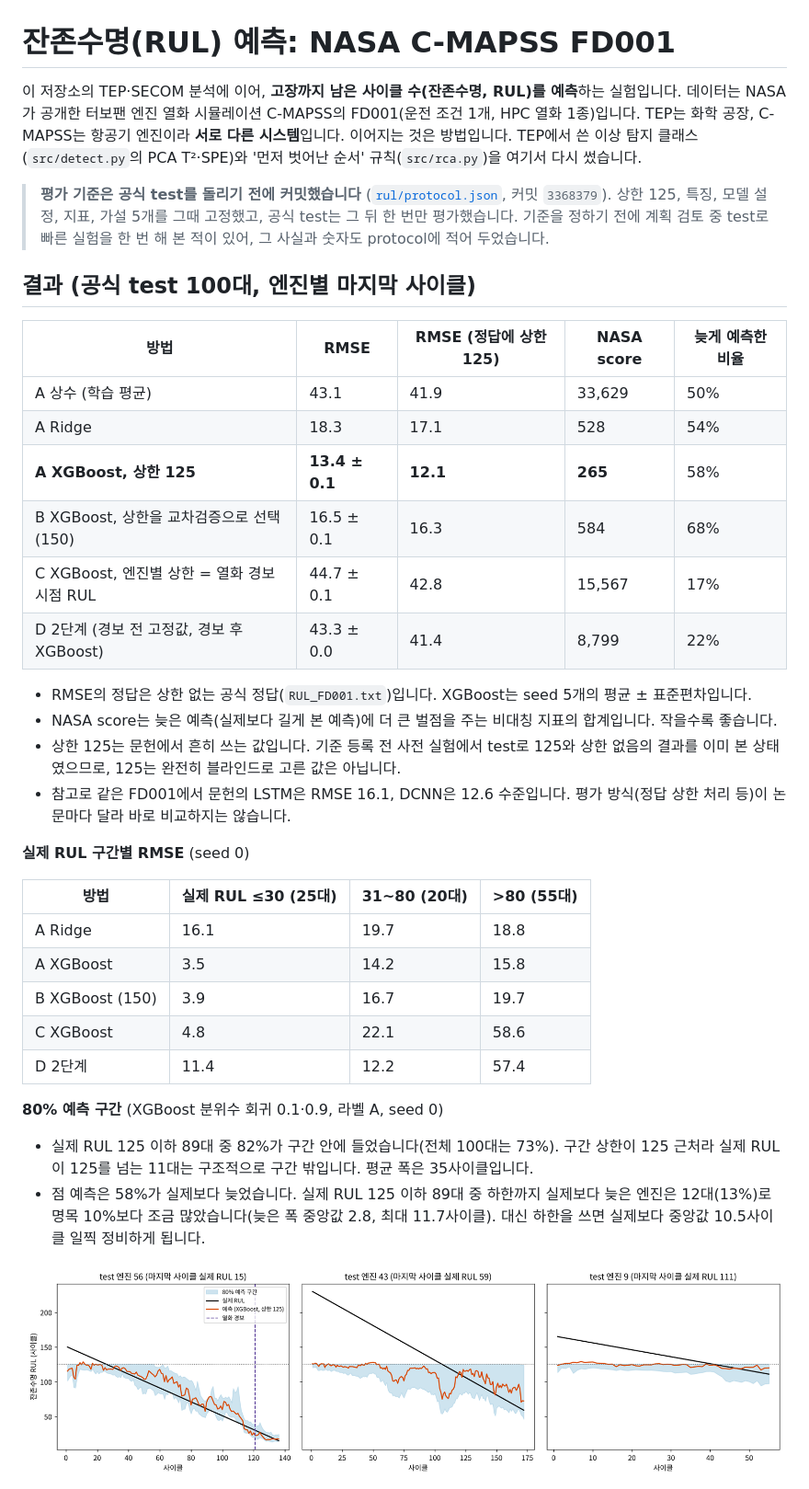
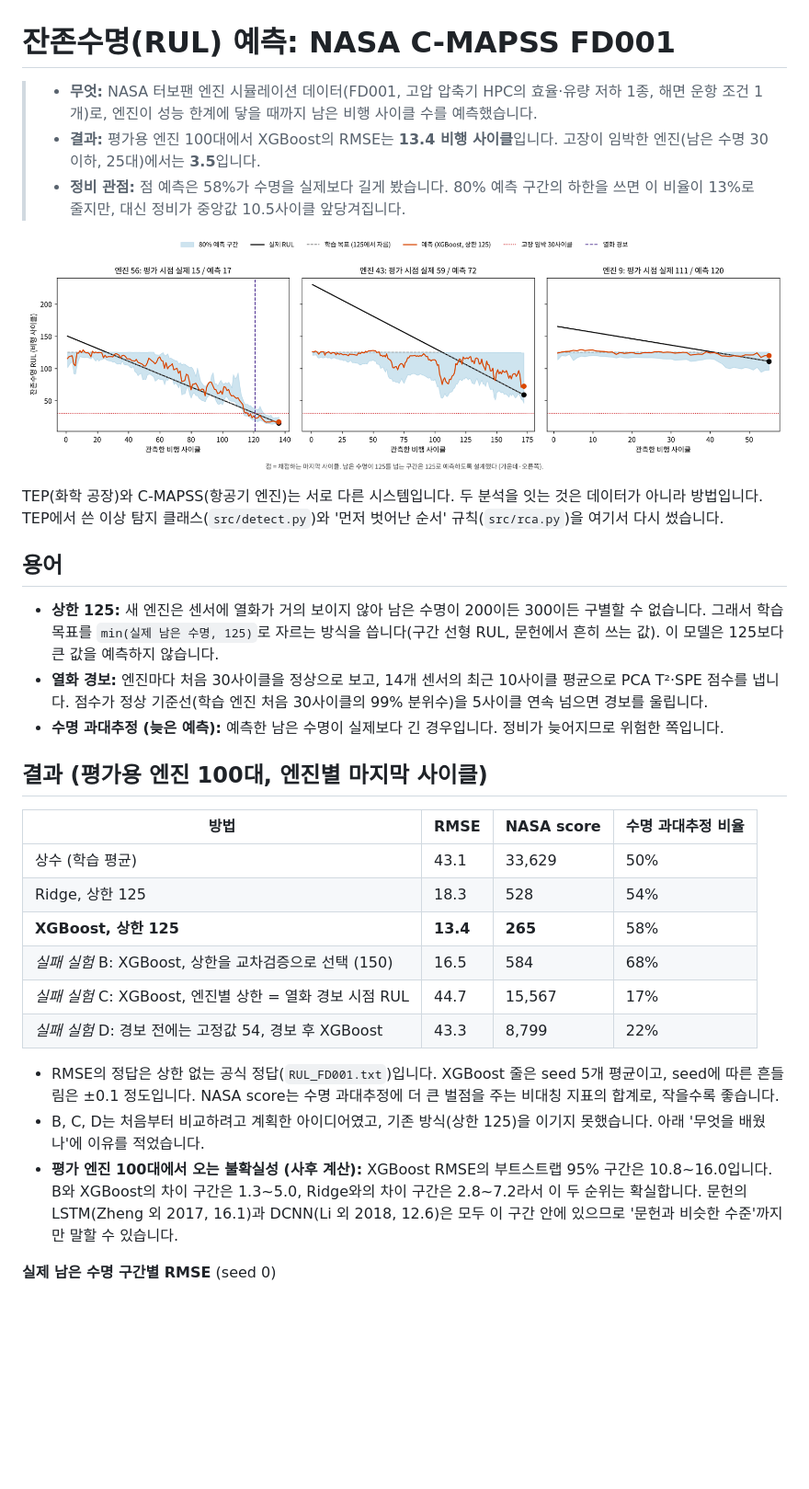
Before and after one commit to sung-ju-park/process-anomaly-rca, a Markdown page: rul/README.md, the part around one of its changes. Shown at 92% size. Rendered like a GitHub page; pictures changed too: rul/figures/rul_trajectories.png; blank space fills up the shorter version.

```diff
--- a/rul/README.md
+++ b/rul/README.md
@@ -1,38 +1,33 @@
 # 잔존수명(RUL) 예측: NASA C-MAPSS FD001
 
-이 저장소의 TEP·SECOM 분석에 이어, **고장까지 남은 사이클 수(잔존수명, RUL)를 예측**하는 실험입니다. 데이터는 NASA가 공개한 터보팬 엔진 열화 시뮬레이션 C-MAPSS의 FD001(운전 조건 1개, HPC 열화 1종)입니다. TEP는 화학 공장, C-MAPSS는 항공기 엔진이라 **서로 다른 시스템**입니다. 이어지는 것은 방법입니다. TEP에서 쓴 이상 탐지 클래스(`src/detect.py`의 PCA T²·SPE)와 '먼저 벗어난 순서' 규칙(`src/rca.py`)을 여기서 다시 썼습니다.
+> - **무엇:** NASA 터보팬 엔진 시뮬레이션 데이터(FD001, 고압 압축기 HPC의 효율·유량 저하 1종, 해면 운항 조건 1개)로, 엔진이 성능 한계에 닿을 때까지 남은 비행 사이클 수를 예측했습니다.
+> - **결과:** 평가용 엔진 100대에서 XGBoost의 RMSE는 **13.4 비행 사이클**입니다. 고장이 임박한 엔진(남은 수명 30 이하, 25대)에서는 **3.5**입니다.
+> - **정비 관점:** 점 예측은 58%가 수명을 실제보다 길게 봤습니다. 80% 예측 구간의 하한을 쓰면 이 비율이 13%로 줄지만, 대신 정비가 중앙값 10.5사이클 앞당겨집니다.
 
-> **평가 기준은 공식 test를 돌리기 전에 커밋했습니다** ([`rul/protocol.json`](protocol.json), 커밋 `3368379`). 상한 125, 특징, 모델 설정, 지표, 가설 5개를 그때 고정했고, 공식 test는 그 뒤 한 번만 평가했습니다. 기준을 정하기 전에 계획 검토 중 test로 빠른 실험을 한 번 해 본 적이 있어, 그 사실과 숫자도 protocol에 적어 두었습니다.
+![평가용 엔진 3대의 예측 궤적](figures/rul_trajectories.png)
 
-## 결과 (공식 test 100대, 엔진별 마지막 사이클)
+TEP(화학 공장)와 C-MAPSS(항공기 엔진)는 서로 다른 시스템입니다. 두 분석을 잇는 것은 데이터가 아니라 방법입니다. TEP에서 쓴 이상 탐지 클래스(`src/detect.py`)와 '먼저 벗어난 순서' 규칙(`src/rca.py`)을 여기서 다시 썼습니다.
 
-| 방법 | RMSE | RMSE (정답에 상한 125) | NASA score | 늦게 예측한 비율 |
-|---|---|---|---|---|
-| A 상수 (학습 평균) | 43.1 | 41.9 | 33,629 | 50% |
-| A Ridge | 18.3 | 17.1 | 528 | 54% |
-| **A XGBoost, 상한 125** | **13.4 ± 0.1** | **12.1** | **265** | 58% |
-| B XGBoost, 상한을 교차검증으로 선택 (150) | 16.5 ± 0.1 | 16.3 | 584 | 68% |
-| C XGBoost, 엔진별 상한 = 열화 경보 시점 RUL | 44.7 ± 0.1 | 42.8 | 15,567 | 17% |
-| D 2단계 (경보 전 고정값, 경보 후 XGBoost) | 43.3 ± 0.0 | 41.4 | 8,799 | 22% |
+## 용어
 
-- RMSE의 정답은 상한 없는 공식 정답(`RUL_FD001.txt`)입니다. XGBoost는 seed 5개의 평균 ± 표준편차입니다.
-- NASA score는 늦은 예측(실제보다 길게 본 예측)에 더 큰 벌점을 주는 비대칭 지표의 합계입니다. 작을수록 좋습니다.
-- 상한 125는 문헌에서 흔히 쓰는 값입니다. 기준 등록 전 사전 실험에서 test로 125와 상한 없음의 결과를 이미 본 상태였으므로, 125는 완전히 블라인드로 고른 값은 아닙니다.
-- 참고로 같은 FD001에서 문헌의 LSTM은 RMSE 16.1, DCNN은 12.6 수준입니다. 평가 방식(정답 상한 처리 등)이 논문마다 달라 바로 비교하지는 않습니다.
+- **상한 125:** 새 엔진은 센서에 열화가 거의 보이지 않아 남은 수명이 200이든 300이든 구별할 수 없습니다. 그래서 학습 목표를 `min(실제 남은 수명, 125)`로 자르는 방식을 씁니다(구간 선형 RUL, 문헌에서 흔히 쓰는 값). 이 모델은 125보다 큰 값을 예측하지 않습니다.
+- **열화 경보:** 엔진마다 처음 30사이클을 정상으로 보고, 14개 센서의 최근 10사이클 평균으로 PCA T²·SPE 점수를 냅니다. 점수가 정상 기준선(학습 엔진 처음 30사이클의 99% 분위수)을 5사이클 연속 넘으면 경보를 울립니다.
+- **수명 과대추정 (늦은 예측):** 예측한 남은 수명이 실제보다 긴 경우입니다. 정비가 늦어지므로 위험한 쪽입니다.
 
-**실제 RUL 구간별 RMSE** (seed 0)
+## 결과 (평가용 엔진 100대, 엔진별 마지막 사이클)
 
-| 방법 | 실제 RUL ≤30 (25대) | 31~80 (20대) | >80 (55대) |
+| 방법 | RMSE | NASA score | 수명 과대추정 비율 |
 |---|---|---|---|
-| A Ridge | 16.1 | 19.7 | 18.8 |
-| A XGBoost | 3.5 | 14.2 | 15.8 |
-| B XGBoost (150) | 3.9 | 16.7 | 19.7 |
-| C XGBoost | 4.8 | 22.1 | 58.6 |
-| D 2단계 | 11.4 | 12.2 | 57.4 |
+| 상수 (학습 평균) | 43.1 | 33,629 | 50% |
+| Ridge, 상한 125 | 18.3 | 528 | 54% |
+| **XGBoost, 상한 125** | **13.4** | **265** | 58% |
+| *실패 실험* B: XGBoost, 상한을 교차검증으로 선택 (150) | 16.5 | 584 | 68% |
+| *실패 실험* C: XGBoost, 엔진별 상한 = 열화 경보 시점 RUL | 44.7 | 15,567 | 17% |
+| *실패 실험* D: 경보 전에는 고정값 54, 경보 후 XGBoost | 43.3 | 8,799 | 22% |
 
-**80% 예측 구간** (XGBoost 분위수 회귀 0.1·0.9, 라벨 A, seed 0)
-- 실제 RUL 125 이하 89대 중 82%가 구간 안에 들었습니다(전체 100대는 73%). 구간 상한이 125 근처라 실제 RUL이 125를 넘는 11대는 구조적으로 구간 밖입니다. 평균 폭은 35사이클입니다.
-- 점 예측은 58%가 실제보다 늦었습니다. 실제 RUL 125 이하 89대 중 하한까지 실제보다 늦은 엔진은 12대(13%)로 명목 10%보다 조금 많았습니다(늦은 폭 중앙값 2.8, 최대 11.7사이클). 대신 하한을 쓰면 실제보다 중앙값 10.5사이클 일찍 정비하게 됩니다.
+- RMSE의 정답은 상한 없는 공식 정답(`RUL_FD001.txt`)입니다. XGBoost 줄은 seed 5개 평균이고, seed에 따른 흔들림은 ±0.1 정도입니다. NASA score는 수명 과대추정에 더 큰 벌점을 주는 비대칭 지표의 합계로, 작을수록 좋습니다.
+- B, C, D는 처음부터 비교하려고 계획한 아이디어였고, 기존 방식(상한 125)을 이기지 못했습니다. 아래 '무엇을 배웠나'에 이유를 적었습니다.
+- **평가 엔진 100대에서 오는 불확실성 (사후 계산):** XGBoost RMSE의 부트스트랩 95% 구간은 10.8~16.0입니다. B와 XGBoost의 차이 구간은 1.3~5.0, Ridge와의 차이 구간은 2.8~7.2라서 이 두 순위는 확실합니다. 문헌의 LSTM(Zheng 외 2017, 16.1)과 DCNN(Li 외 2018, 12.6)은 모두 이 구간 안에 있으므로 '문헌과 비슷한 수준'까지만 말할 수 있습니다.
 
-![test 엔진 3대의 예측 궤적](figures/rul_trajectories.png)
+**실제 남은 수명 구간별 RMSE** (seed 0)
 
```
Also changed, not shown: other parts of rul/README.md (+39 -25 lines), README.md (+6 -3 lines), docs/easy_guide.md (+12 -1 lines), rul/figures/rul_errors.png, 5 other files.
